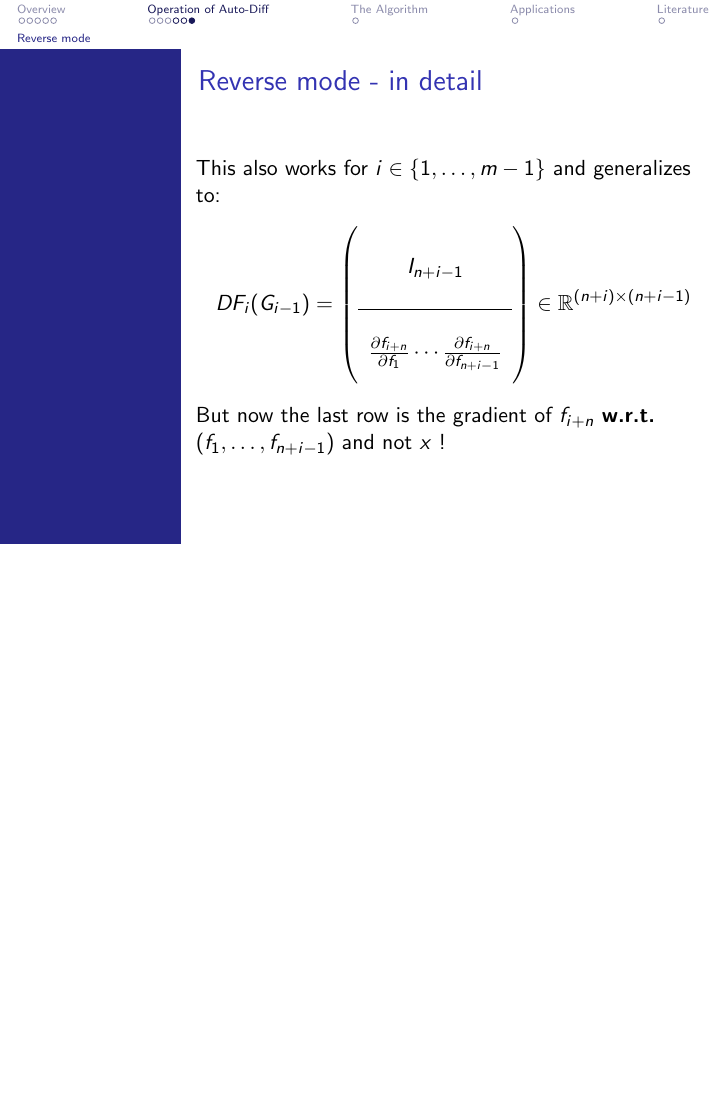
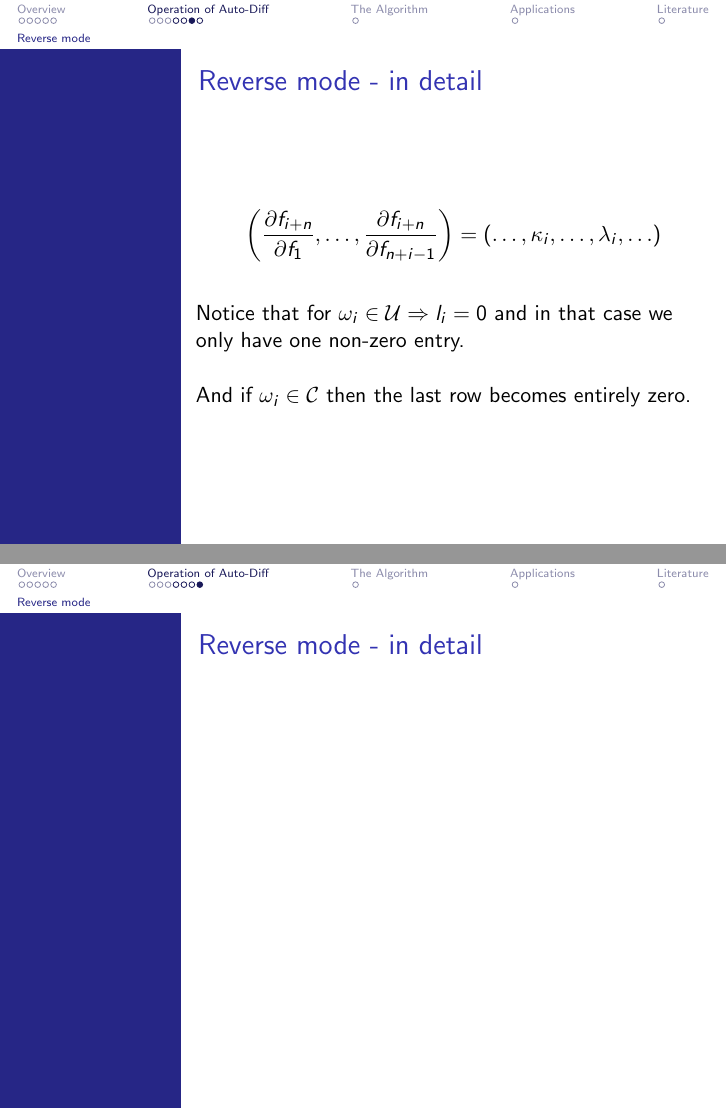
Before and after one commit to data-stepper/latex-university-shit, LaTeX slides (Abgaben/Optimization_Seminar/presentation.tex): page 32 of 35 before the commit and pages 36 and 37 of 40 after it, the two joined at a grey line, the shorter picture padded with empty space. Compiled offline with pdfLaTeX.

Commit message:
Reverse mode now

```diff
--- a/Abgaben/Optimization_Seminar/presentation.tex
+++ b/Abgaben/Optimization_Seminar/presentation.tex
@@ -677,6 +677,9 @@
 			1, \ldots, m-1
 			\}$
 		and generalizes to:
+	}
+
+	\only<2-4>{
 		\begin{align*}
 			DF_i (G_{i-1}) =
 			\left(
@@ -694,12 +697,87 @@
 			\right)
 			\in \R^{(n+i) \times (n + i - 1)}
 		\end{align*}
+	}
+
+	\only<2>{
 		But now the last row is the gradient of $f_{i+n}$
 		\textbf{w.r.t.}
 		$\left(
 			f_1, \ldots, f_{n + i - 1}
 			\right) $ and not $x$ !
 	}
+
+	\only<3>{
+		We now recognize that the $f_{i+n}$ can only
+		depend on at most 2 elements in
+		$\left(
+			f_1, \ldots, f_{n+i-1}
+			\right) $.
+
+		\vspace{5mm}
+		Thus the last row can only contain 2 non-zero elements, namely
+		at indices $k_i$ and  $l_i$.
+	}
+
+	\only<4-5>{
+		So we can write:
+		\begin{align*}
+			DF_i (G_{i-1}) =
+			\left(
+			\begin{array}
+					\\
+					\\
+					I_{n + i - 1} \\
+					\\
+					\hline        \\
+					% \vspace{2mm}
+					\kappa_i \hspace{5mm}
+					\lambda_i
+				\end{array}
+			\right)
+		\end{align*}
+	}
+
+	\only<5>{
+		With $\kappa_i$ and $\lambda_i$ being the entries of the last row
+		at indices $k_i$ and $l_i$ respectively, specifically:
+	}
+
+	\only<5-6>{
+		\[
+			\left(
+			\frac{ \partial f_{i+n} }{ \partial f_1 },
+			\ldots,
+			\frac{ \partial f_{i+n} }{ \partial f_{n+i-1} }
+			\right)
+			=
+			\left(
+			\ldots,
+			\kappa_i,
+			\ldots,
+			\lambda_i,
+			\ldots
+			\right)
+		\]
+	}
+
+	\only<5>{
+		The dots represent the zero-entries here.
+	}
+
+	\only<6>{
+		\vspace{5mm}
+		Notice that for $\omega_i \in \mathcal{U} \Rightarrow l_i = 0$
+		and in that case we only have one non-zero entry.
+
+		\vspace{5mm}
+		And if $\omega_i \in \mathcal{C}$ then the last row becomes
+		entirely zero.
+	}
+\end{frame}
+
+\begin{frame}
+	\frametitle{Reverse mode - in detail}
 \end{frame}
 
 
```
